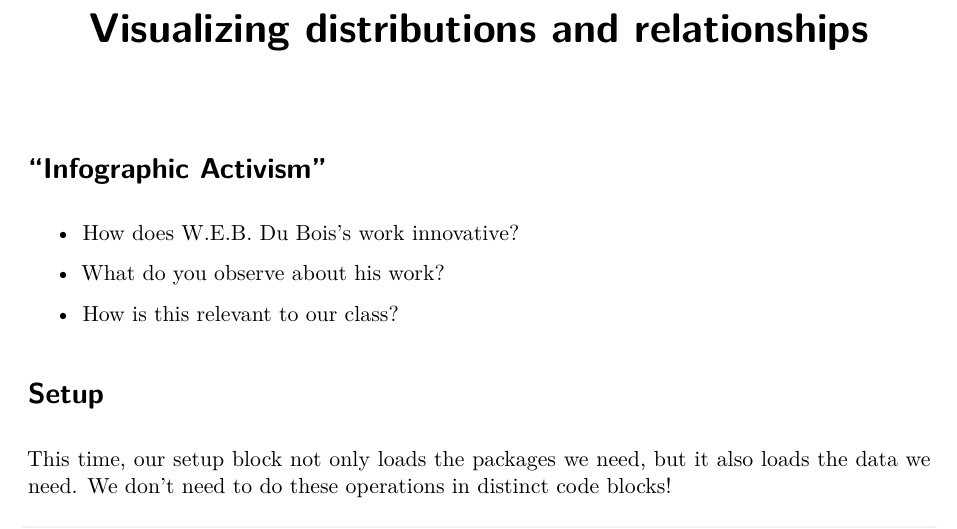
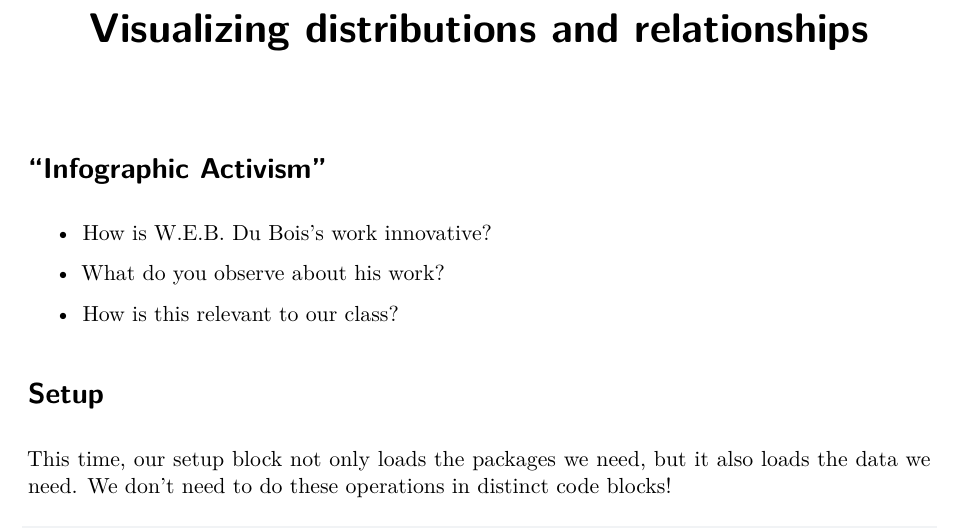
Before and after one commit to kevin931/CSC110-2026Fall, a Quarto document (W2D1.qmd): part of page 1 of 5, cut so that both start at the same text. Rendered offline with R 4.5, knitr and Pandoc in place of Quarto, then LaTeX, with nearby package versions; drawn as R Markdown's standard PDF in place of the format the file asks for.

Commit message:
Fix typo

```diff
--- a/W2D1.qmd
+++ b/W2D1.qmd
@@ -5,7 +5,7 @@ format: typst
 
 # "Infographic Activism"
 
-- How does W.E.B. Du Bois's work innovative?
+- How is W.E.B. Du Bois's work innovative?
 
 - What do you observe about his work?
 
```
